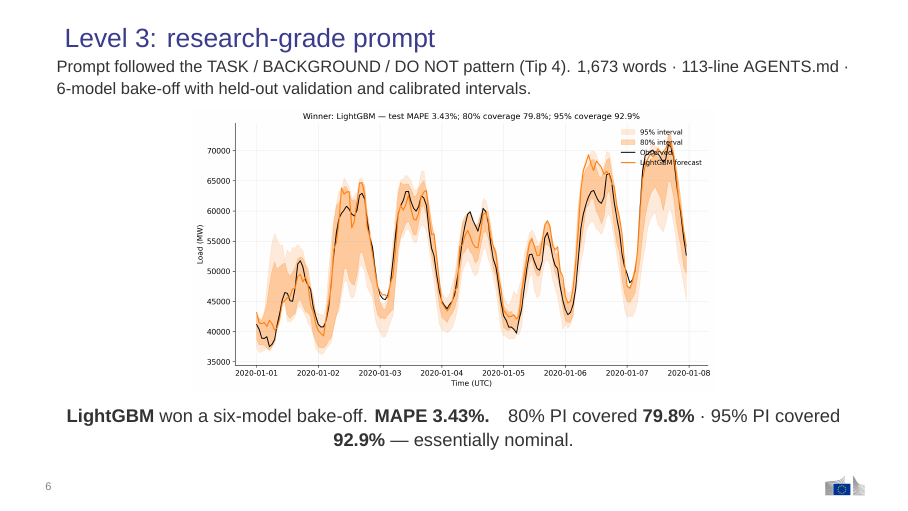
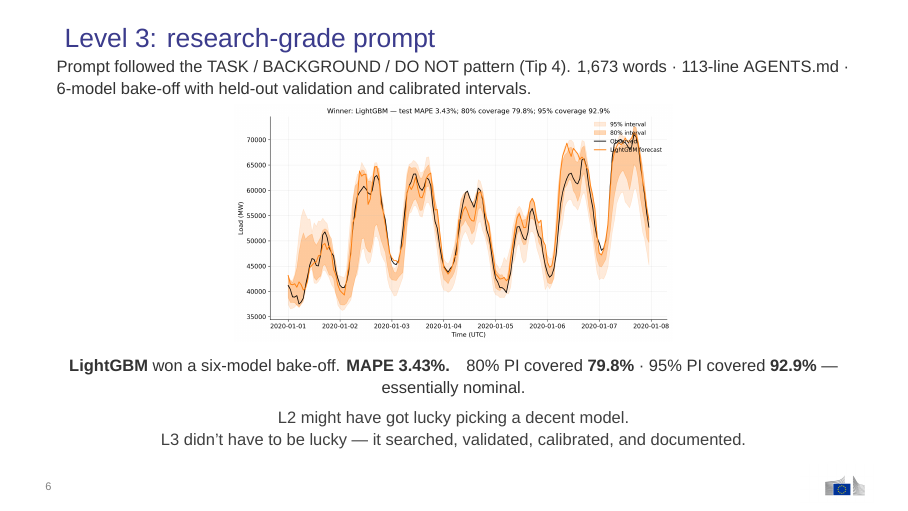
Before and after one commit to DermotOBrien-EC/LLM_coding_practical_example_JRC_LEGENT_presentation_15_05_26, LaTeX slides (slides/jrc_section_v2_beamer.tex): page 6 of 8. Compiled offline with XeLaTeX; a missing font is replaced by an installed copy or a similar font.

Commit message:
jrc slide 6: add luck-vs-method punch line; gitignore jrc_png/
Added a two-line grey caption below the Level 3 result chart:
  'L2 might have got lucky picking a decent model.
   L3 didn't have to be lucky -- it searched, validated, calibrated,
   and documented.'
Figure height trimmed from 0.62 to 0.52 textheight to make room
without bottom-clipping.

slides/jrc_png/ moved to gitignore. The PNG exports are a
drag-and-drop convenience artefact regenerable from the PDF, not
canonical source.

```diff
--- a/slides/jrc_section_v2_beamer.tex
+++ b/slides/jrc_section_v2_beamer.tex
@@ -232,13 +232,16 @@
   \footnotesize\color{gray!40!black}
   Prompt followed the TASK / BACKGROUND / DO NOT pattern (Tip 4).
   1{,}673 words \textperiodcentered{} 113-line AGENTS.md \textperiodcentered{} 6-model bake-off with held-out validation and calibrated intervals.
-  \vspace{2pt}
   \begin{center}
-    \includegraphics[height=0.62\textheight]{../runs/L3/figures/05_winner_with_intervals.png}
+    \includegraphics[height=0.52\textheight]{../runs/L3/figures/05_winner_with_intervals.png}
   \end{center}
-  \begin{center}\small\color{gray!40!black}
+  \begin{center}\footnotesize\color{gray!40!black}
     \textbf{LightGBM} won a six-model bake-off. \textbf{MAPE 3.43\%.}\quad
     80\% PI covered \textbf{79.8\%} \textperiodcentered{} 95\% PI covered \textbf{92.9\%} \textemdash{} essentially nominal.
+  \end{center}
+  \begin{center}\footnotesize\color{gray!50!black}
+    L2 might have got lucky picking a decent model.\\
+    L3 didn't have to be lucky \textemdash{} it searched, validated, calibrated, and documented.
   \end{center}
 \end{frame}
 
```
Also changed, not shown: slides/jrc_png/slide-1.png (deleted), slides/jrc_png/slide-2.png (deleted), slides/jrc_png/slide-3.png (deleted), slides/jrc_png/slide-4.png (deleted), slides/jrc_png/slide-5.png (deleted), slides/jrc_png/slide-6.png (deleted), slides/jrc_png/slide-7.png (deleted), slides/jrc_png/slide-8.png (deleted), 2 other files.
